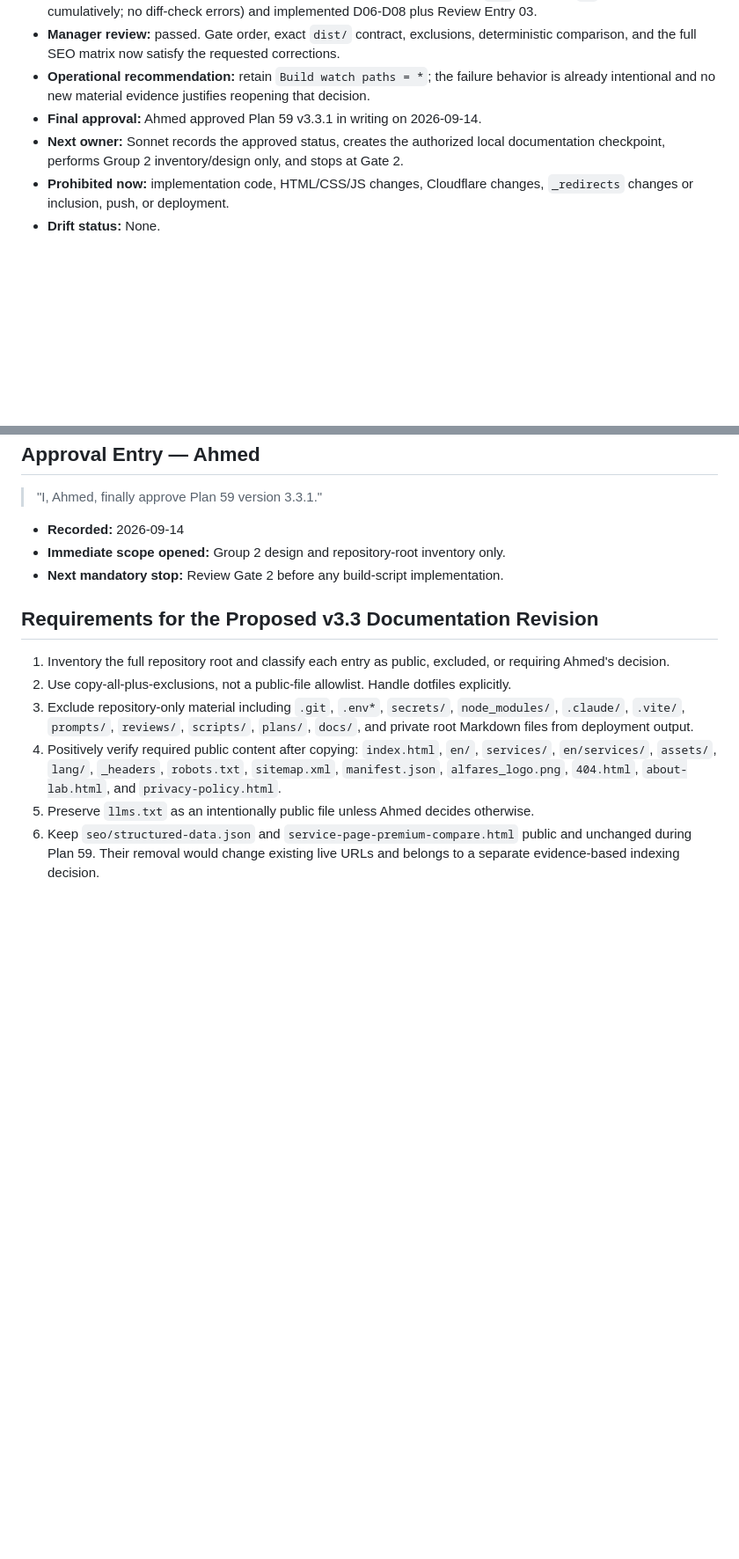
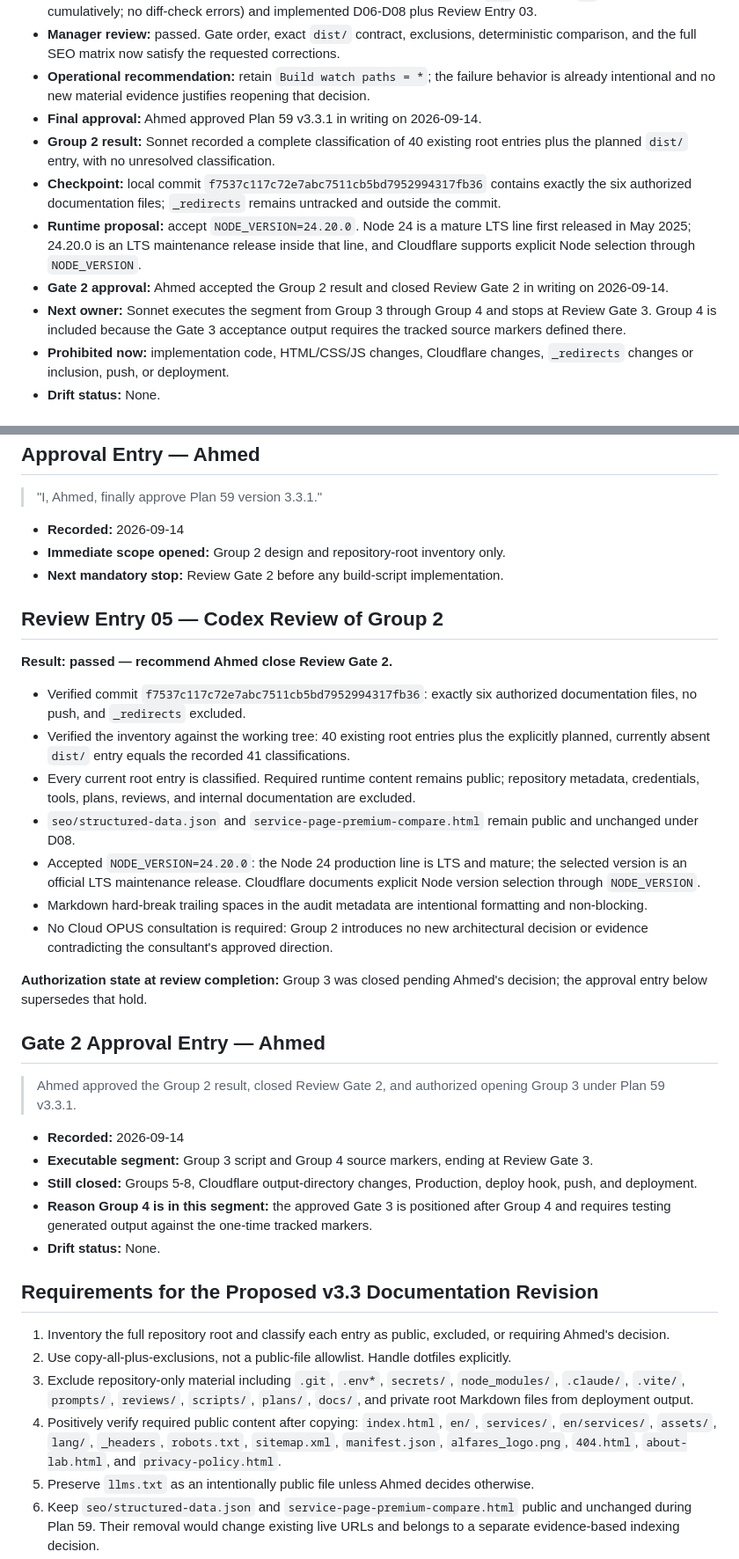
Before and after one commit to Alfareslab/alfares-website, a Markdown page: docs/audits/52-audit-2026-09-14-plan-59-live-review.md, 2 parts joined by grey strips. Shown at 88% size. GitHub-like rendering; blank space fills up the shorter version.

```diff
--- a/docs/audits/52-audit-2026-09-14-plan-59-live-review.md
+++ b/docs/audits/52-audit-2026-09-14-plan-59-live-review.md
@@ -18,7 +18,11 @@
 - **Manager review:** passed. Gate order, exact `dist/` contract, exclusions, deterministic comparison, and the full SEO matrix now satisfy the requested corrections.
 - **Operational recommendation:** retain `Build watch paths = *`; the failure behavior is already intentional and no new material evidence justifies reopening that decision.
 - **Final approval:** Ahmed approved Plan 59 v3.3.1 in writing on 2026-09-14.
-- **Next owner:** Sonnet records the approved status, creates the authorized local documentation checkpoint, performs Group 2 inventory/design only, and stops at Gate 2.
+- **Group 2 result:** Sonnet recorded a complete classification of 40 existing root entries plus the planned `dist/` entry, with no unresolved classification.
+- **Checkpoint:** local commit `f7537c117c72e7abc7511cb5bd7952994317fb36` contains exactly the six authorized documentation files; `_redirects` remains untracked and outside the commit.
+- **Runtime proposal:** accept `NODE_VERSION=24.20.0`. Node 24 is a mature LTS line first released in May 2025; 24.20.0 is an LTS maintenance release inside that line, and Cloudflare supports explicit Node selection through `NODE_VERSION`.
+- **Gate 2 approval:** Ahmed accepted the Group 2 result and closed Review Gate 2 in writing on 2026-09-14.
+- **Next owner:** Sonnet executes the segment from Group 3 through Group 4 and stops at Review Gate 3. Group 4 is included because the Gate 3 acceptance output requires the tracked source markers defined there.
 - **Prohibited now:** implementation code, HTML/CSS/JS changes, Cloudflare changes, `_redirects` changes or inclusion, push, or deployment.
 - **Drift status:** None.
 
@@ -102,6 +108,30 @@ No second Cloud OPUS review is required because v3.3.1 introduces no new archite
 - **Immediate scope opened:** Group 2 design and repository-root inventory only.
 - **Next mandatory stop:** Review Gate 2 before any build-script implementation.
 
+## Review Entry 05 — Codex Review of Group 2
+
+**Result: passed — recommend Ahmed close Review Gate 2.**
+
+- Verified commit `f7537c117c72e7abc7511cb5bd7952994317fb36`: exactly six authorized documentation files, no push, and `_redirects` excluded.
+- Verified the inventory against the working tree: 40 existing root entries plus the explicitly planned, currently absent `dist/` entry equals the recorded 41 classifications.
+- Every current root entry is classified. Required runtime content remains public; repository metadata, credentials, tools, plans, reviews, and internal documentation are excluded.
+- `seo/structured-data.json` and `service-page-premium-compare.html` remain public and unchanged under D08.
+- Accepted `NODE_VERSION=24.20.0`: the Node 24 production line is LTS and mature; the selected version is an official LTS maintenance release. Cloudflare documents explicit Node version selection through `NODE_VERSION`.
+- Markdown hard-break trailing spaces in the audit metadata are intentional formatting and non-blocking.
+- No Cloud OPUS consultation is required: Group 2 introduces no new architectural decision or evidence contradicting the consultant's approved direction.
+
+**Authorization state at review completion:** Group 3 was closed pending Ahmed's decision; the approval entry below supersedes that hold.
+
+## Gate 2 Approval Entry — Ahmed
+
+> Ahmed approved the Group 2 result, closed Review Gate 2, and authorized opening Group 3 under Plan 59 v3.3.1.
+
+- **Recorded:** 2026-09-14
+- **Executable segment:** Group 3 script and Group 4 source markers, ending at Review Gate 3.
+- **Still closed:** Groups 5-8, Cloudflare output-directory changes, Production, deploy hook, push, and deployment.
+- **Reason Group 4 is in this segment:** the approved Gate 3 is positioned after Group 4 and requires testing generated output against the one-time tracked markers.
+- **Drift status:** None.
+
 ## Requirements for the Proposed v3.3 Documentation Revision
 
 1. Inventory the full repository root and classify each entry as public, excluded, or requiring Ahmed's decision.
```
Also changed, not shown: other parts of docs/audits/52-audit-2026-09-14-plan-59-live-review.md (+3 -1 lines), plans/59-datacodex-cards-bridge.md (+12 -9 lines).
